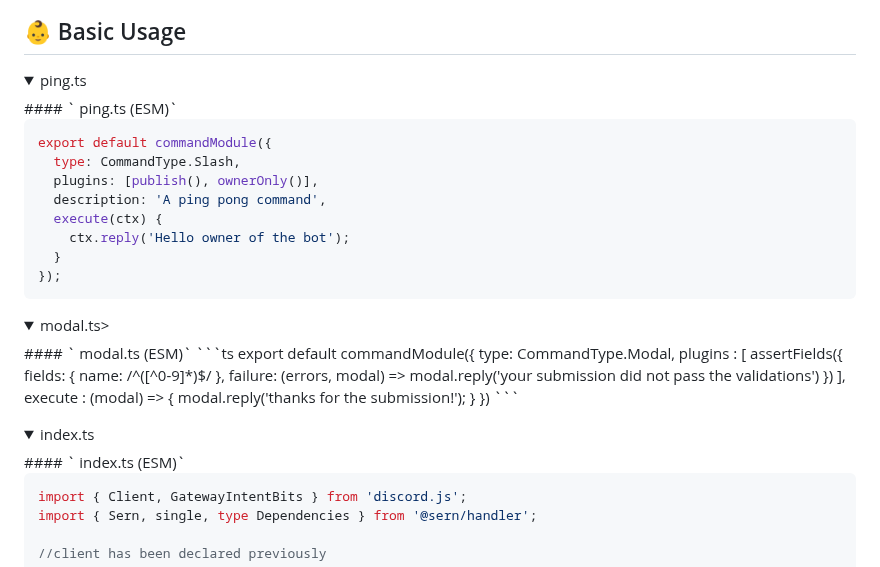
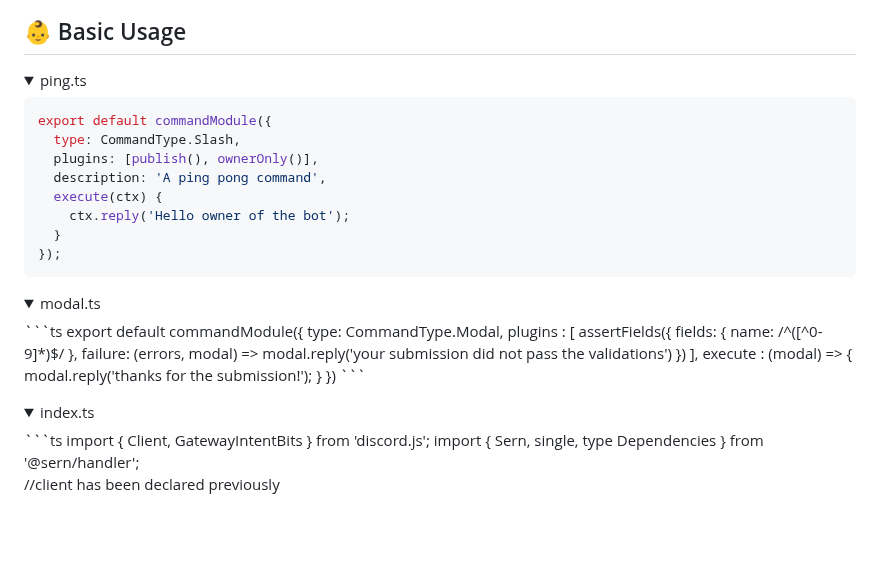
Before and after one commit to sern-handler/handler, a Markdown page: README.md, the part around the change. GitHub-like rendering; blank space fills up the shorter version.

Commit message:
fix: dropdown

````diff
--- a/README.md
+++ b/README.md
@@ -45,7 +45,6 @@ pnpm add @sern/handler
 
 ## 👶 Basic Usage
 <details open><summary>ping.ts</summary>
-#### ` ping.ts (ESM)`
 
 ```ts
 export default commandModule({
@@ -58,8 +57,7 @@ export default commandModule({
 });
 ```
 </details>
-<details open><summary>modal.ts></summary>
-#### ` modal.ts (ESM)`
+<details open><summary>modal.ts</summary>
 ```ts
 export default commandModule({
     type: CommandType.Modal,
@@ -78,8 +76,6 @@ export default commandModule({
 ```
 </details>
 <details open><summary>index.ts</summary>
-#### ` index.ts (ESM)`
-
 ```ts
 import { Client, GatewayIntentBits } from 'discord.js';
 import { Sern, single, type Dependencies } from '@sern/handler';
````
